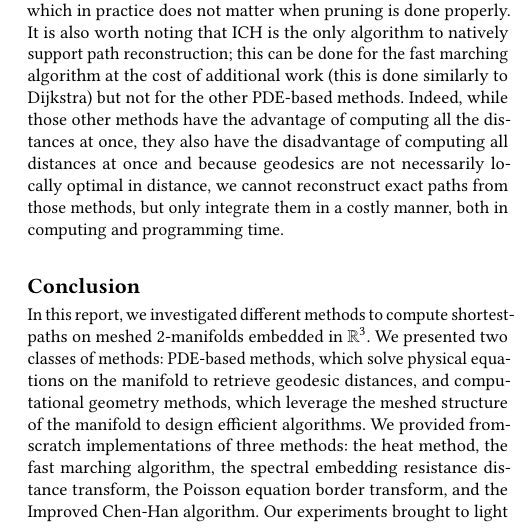
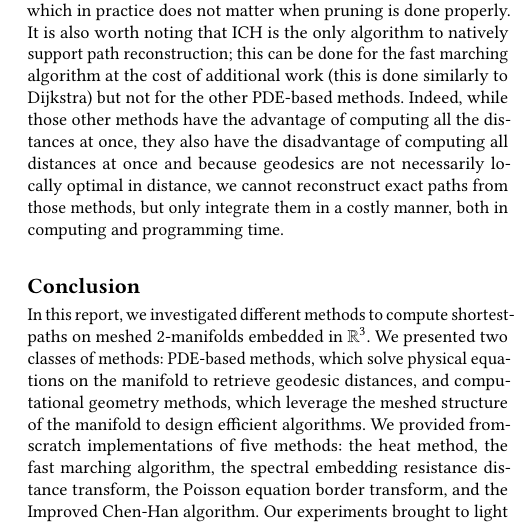
Before and after one commit to agroudiev/Geodesic-Paths, a LaTeX paper (report/report.tex): part of one column of page 8 of 8, cut so that both start at the same text. Compiled offline with pdfLaTeX.

Commit message:
fix(report): number of methods

```diff
--- a/report/report.tex
+++ b/report/report.tex
@@ -788,7 +788,7 @@ In this report, we investigated different methods to compute shortest-paths on m
 We presented two classes of methods: PDE-based methods, which solve physical equations on the manifold to
 retrieve geodesic distances, and computational geometry methods, which leverage the meshed structure of the
 manifold to design efficient algorithms.
-We provided from-scratch implementations of three methods: the heat method, the fast marching algorithm, the spectral embedding resistance distance transform, the Poisson equation border transform, and the Improved Chen-Han algorithm.
+We provided from-scratch implementations of five methods: the heat method, the fast marching algorithm, the spectral embedding resistance distance transform, the Poisson equation border transform, and the Improved Chen-Han algorithm.
 Our experiments brought to light the practical runtime of each method, as well as their respective
 strengths and limitations.
 
```
Also changed, not shown: report/report.pdf.
